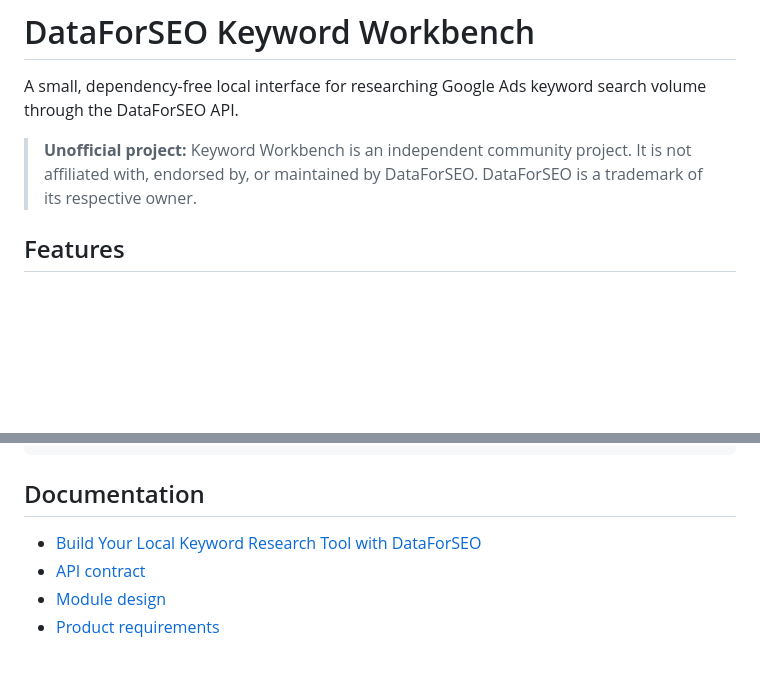
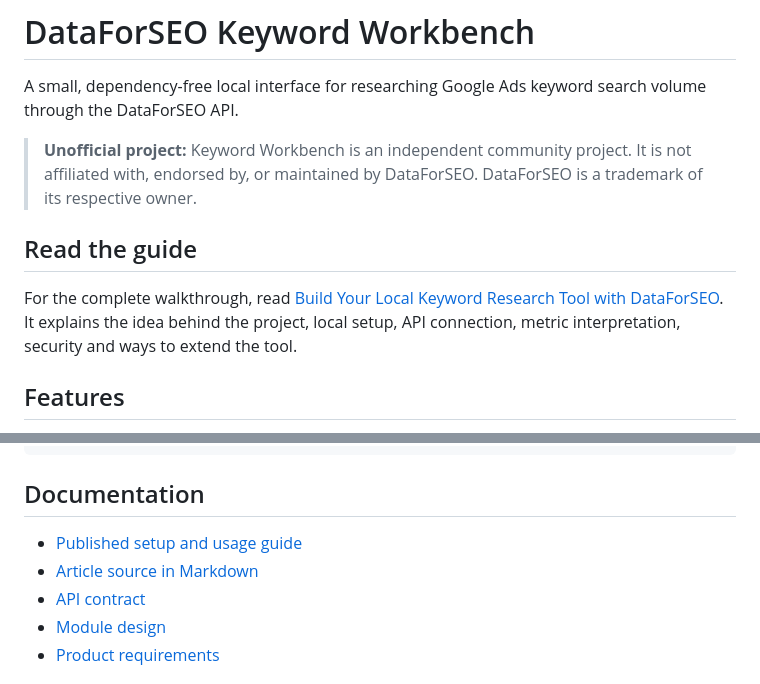
Before and after one commit to omisido/dataforseo-keyword-workbench, a Markdown page: README.md, 2 parts joined by grey strips. Rendered like a GitHub page; blank space fills up the shorter version.

Commit message:
Link published Keyword Workbench guide

```diff
--- a/README.md
+++ b/README.md
@@ -3,6 +3,10 @@
 A small, dependency-free local interface for researching Google Ads keyword search volume through the DataForSEO API.
 
 > **Unofficial project:** Keyword Workbench is an independent community project. It is not affiliated with, endorsed by, or maintained by DataForSEO. DataForSEO is a trademark of its respective owner.
+
+## Read the guide
+
+For the complete walkthrough, read [Build Your Local Keyword Research Tool with DataForSEO](https://omisido.com/build-your-local-keyword-research-tool-with-dataforseo/). It explains the idea behind the project, local setup, API connection, metric interpretation, security and ways to extend the tool.
 
 ## Features
 
@@ -83,7 +87,8 @@ docs/                           Product and technical documentation
 
 ## Documentation
 
-- [Build Your Local Keyword Research Tool with DataForSEO](docs/articles/build-your-local-keyword-research-tool-with-dataforseo.md)
+- [Published setup and usage guide](https://omisido.com/build-your-local-keyword-research-tool-with-dataforseo/)
+- [Article source in Markdown](docs/articles/build-your-local-keyword-research-tool-with-dataforseo.md)
 - [API contract](docs/api/keyword-research.md)
 - [Module design](docs/architecture/keyword-research-module.md)
 - [Product requirements](docs/prd/dataforseo-keyword-workbench.md)
```
